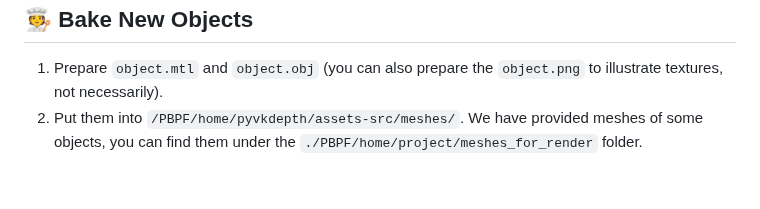
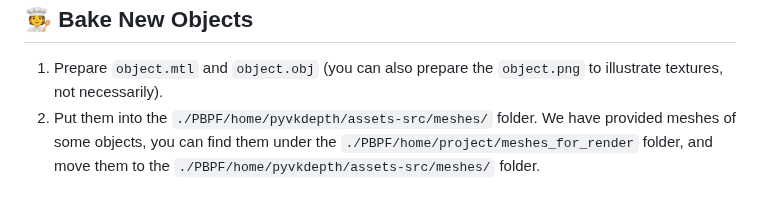
Before and after one commit to ZisongXu/PBPF, a Markdown page: README.md, the part around the change. GitHub-like rendering.

```diff
--- a/README.md
+++ b/README.md
@@ -202,4 +202,4 @@ The above steps cover the entire process of running the code, but to ensure it r
 ## 🧑‍🍳 Bake New Objects
 
 1. Prepare `object.mtl` and `object.obj` (you can also prepare the `object.png` to illustrate textures, not necessarily).
-2. Put them into `/PBPF/home/pyvkdepth/assets-src/meshes/`. We have provided meshes of some objects, you can find them under the `./PBPF/home/project/meshes_for_render` folder.
+2. Put them into the `./PBPF/home/pyvkdepth/assets-src/meshes/` folder. We have provided meshes of some objects, you can find them under the `./PBPF/home/project/meshes_for_render` folder, and move them to the `./PBPF/home/pyvkdepth/assets-src/meshes/` folder.
```
